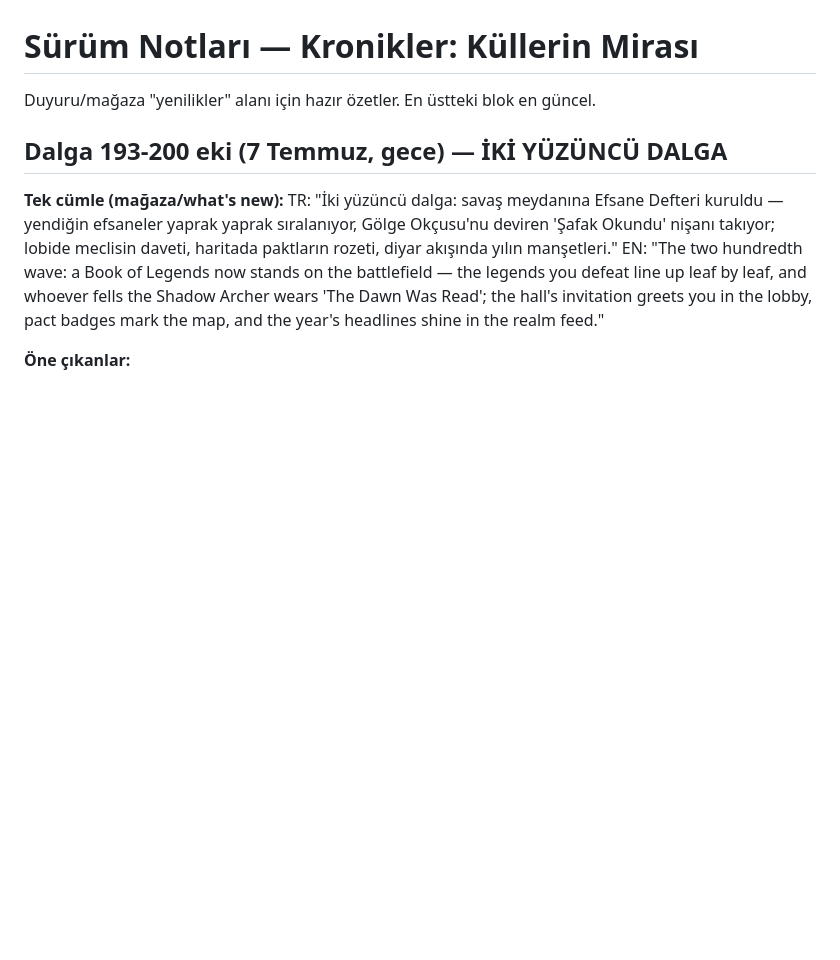
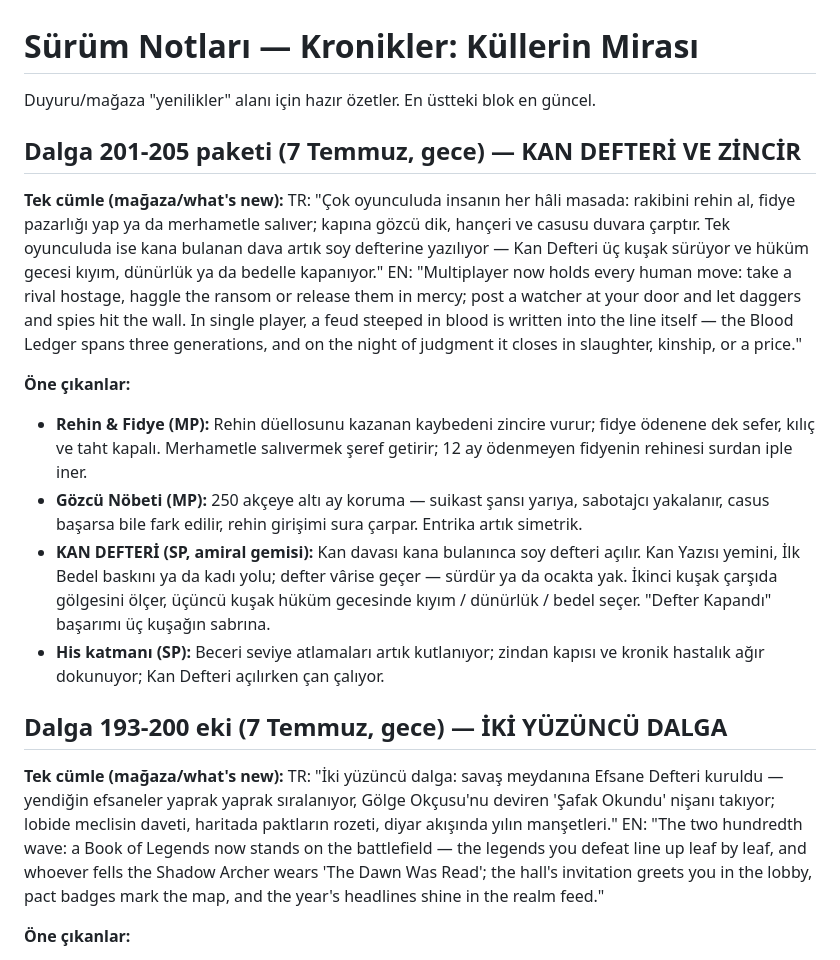
Before and after one commit to Tayma67/Kronikler, a Markdown page: mobile/SURUM-NOTLARI.md, the part around the change. Rendered like a GitHub page; blank space fills up the shorter version.

Commit message:
Dalga 206: sürüm defterine kan ve zincir faslı — rehin pazarlığı, gözcü nöbeti ve üç kuşaklık Kan Defteri kayda geçti

```diff
--- a/mobile/SURUM-NOTLARI.md
+++ b/mobile/SURUM-NOTLARI.md
@@ -1,6 +1,18 @@
 # Sürüm Notları — Kronikler: Küllerin Mirası
 
 Duyuru/mağaza "yenilikler" alanı için hazır özetler. En üstteki blok en güncel.
+
+## Dalga 201-205 paketi (7 Temmuz, gece) — KAN DEFTERİ VE ZİNCİR
+
+**Tek cümle (mağaza/what's new):**
+TR: "Çok oyunculuda insanın her hâli masada: rakibini rehin al, fidye pazarlığı yap ya da merhametle salıver; kapına gözcü dik, hançeri ve casusu duvara çarptır. Tek oyunculuda ise kana bulanan dava artık soy defterine yazılıyor — Kan Defteri üç kuşak sürüyor ve hüküm gecesi kıyım, dünürlük ya da bedelle kapanıyor."
+EN: "Multiplayer now holds every human move: take a rival hostage, haggle the ransom or release them in mercy; post a watcher at your door and let daggers and spies hit the wall. In single player, a feud steeped in blood is written into the line itself — the Blood Ledger spans three generations, and on the night of judgment it closes in slaughter, kinship, or a price."
+
+**Öne çıkanlar:**
+- **Rehin & Fidye (MP):** Rehin düellosunu kazanan kaybedeni zincire vurur; fidye ödenene dek sefer, kılıç ve taht kapalı. Merhametle salıvermek şeref getirir; 12 ay ödenmeyen fidyenin rehinesi surdan iple iner.
+- **Gözcü Nöbeti (MP):** 250 akçeye altı ay koruma — suikast şansı yarıya, sabotajcı yakalanır, casus başarsa bile fark edilir, rehin girişimi sura çarpar. Entrika artık simetrik.
+- **KAN DEFTERİ (SP, amiral gemisi):** Kan davası kana bulanınca soy defteri açılır. Kan Yazısı yemini, İlk Bedel baskını ya da kadı yolu; defter vârise geçer — sürdür ya da ocakta yak. İkinci kuşak çarşıda gölgesini ölçer, üçüncü kuşak hüküm gecesinde kıyım / dünürlük / bedel seçer. "Defter Kapandı" başarımı üç kuşağın sabrına.
+- **His katmanı (SP):** Beceri seviye atlamaları artık kutlanıyor; zindan kapısı ve kronik hastalık ağır dokunuyor; Kan Defteri açılırken çan çalıyor.
 
 ## Dalga 193-200 eki (7 Temmuz, gece) — İKİ YÜZÜNCÜ DALGA
 
```
